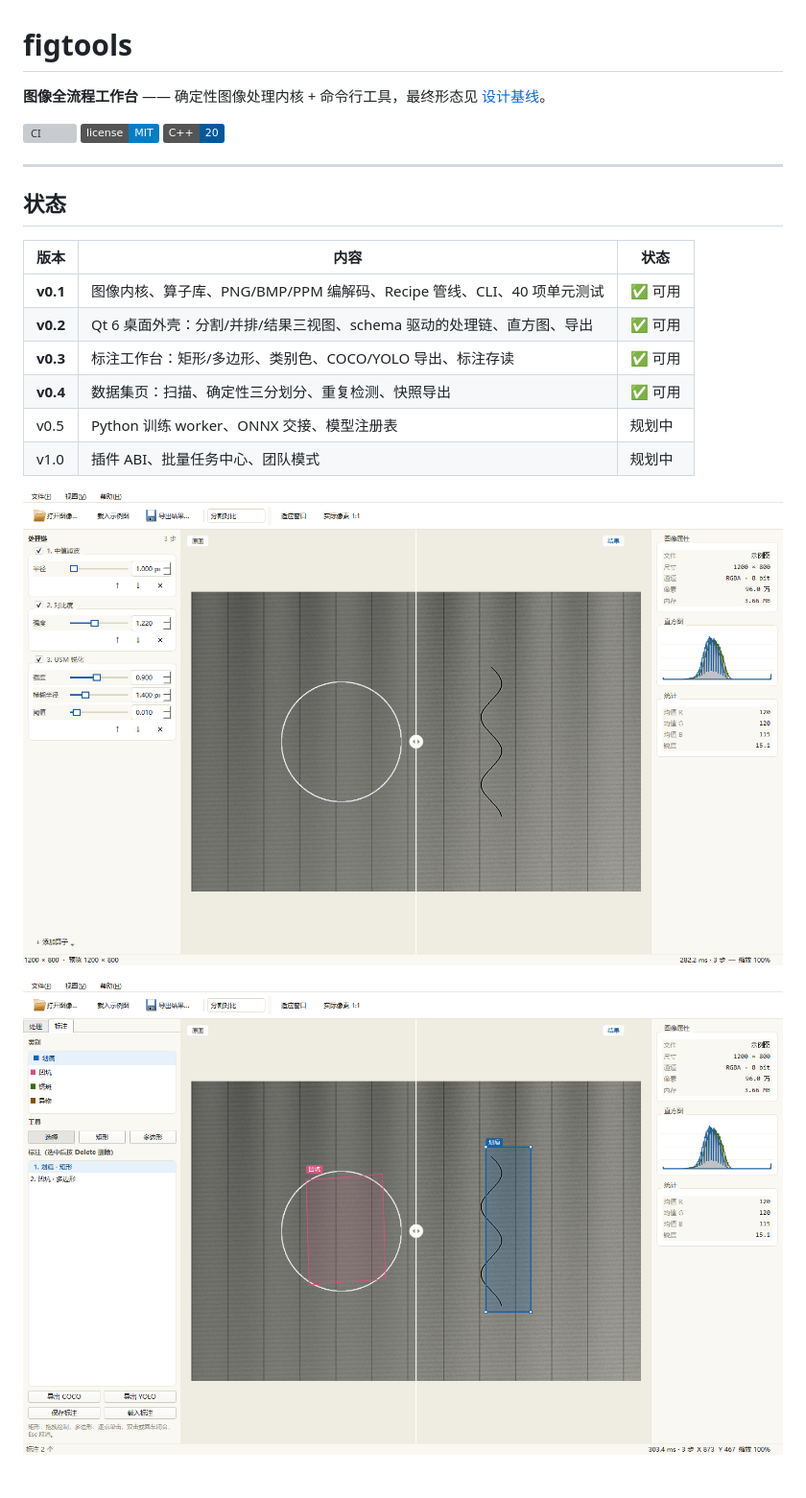
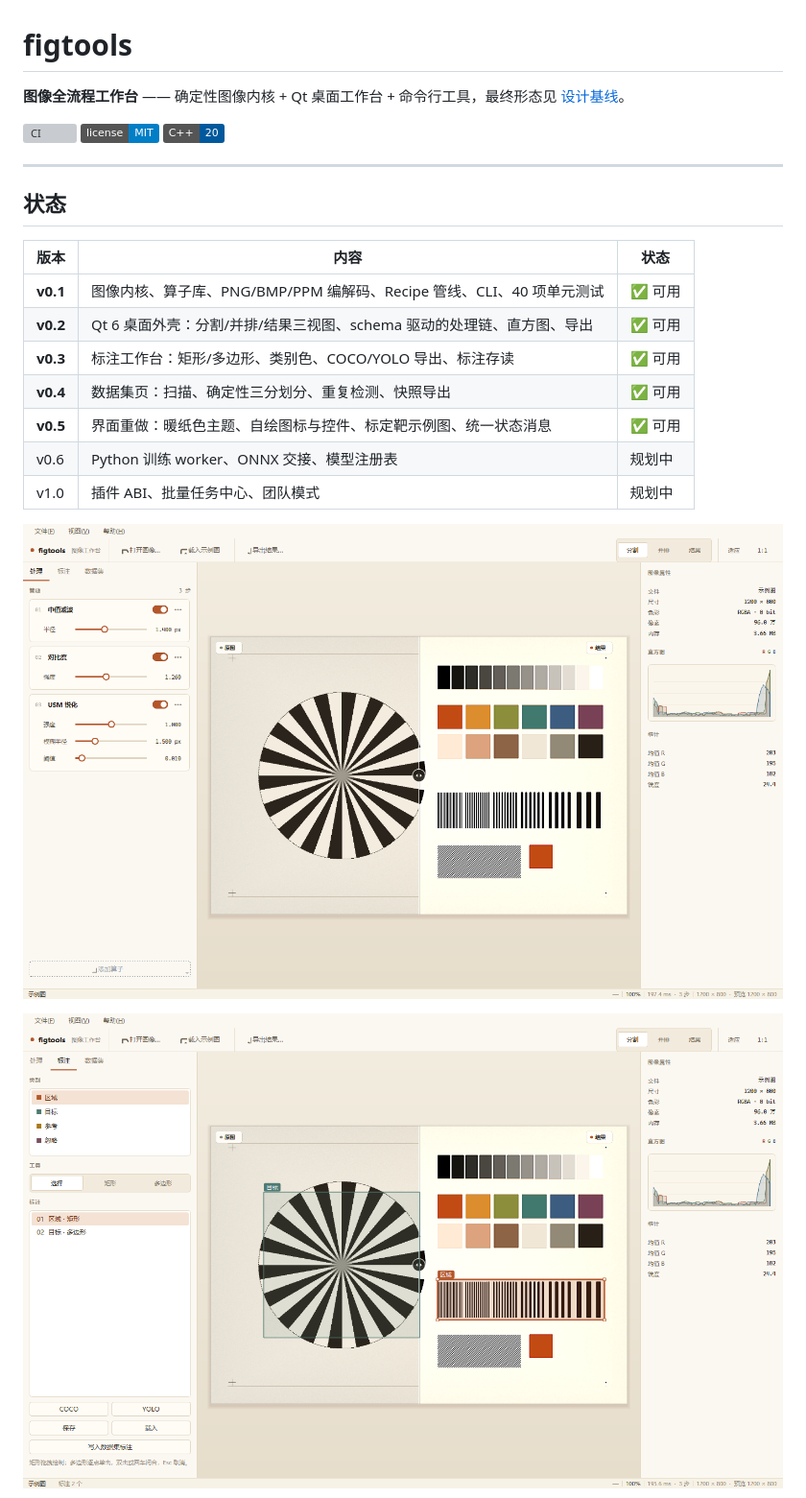
Before and after one commit to liuhonghao/figtools, a Markdown page: README.md, the part around one of its changes. Shown at 96% size. Drawn GitHub-style; pictures changed too: docs/images/annotation.png, docs/images/workbench.png; badges without logos; grey boxes are pictures that could not be loaded.

```diff
--- a/README.md
+++ b/README.md
@@ -1,6 +1,6 @@
 # figtools
 
-**图像全流程工作台** —— 确定性图像处理内核 + 命令行工具，最终形态见 [设计基线](docs/DESIGN.md)。
+**图像全流程工作台** —— 确定性图像内核 + Qt 桌面工作台 + 命令行工具，最终形态见 [设计基线](docs/DESIGN.md)。
 
 [![CI](https://github.com/liuhonghao/figtools/actions/workflows/ci.yml/badge.svg)](https://github.com/liuhonghao/figtools/actions/workflows/ci.yml)
 [![License: MIT](https://img.shields.io/badge/license-MIT-blue.svg)](LICENSE)
@@ -16,7 +16,8 @@
 | **v0.2** | Qt 6 桌面外壳：分割/并排/结果三视图、schema 驱动的处理链、直方图、导出 | ✅ 可用 |
 | **v0.3** | 标注工作台：矩形/多边形、类别色、COCO/YOLO 导出、标注存读 | ✅ 可用 |
 | **v0.4** | 数据集页：扫描、确定性三分划分、重复检测、快照导出 | ✅ 可用 |
-| v0.5 | Python 训练 worker、ONNX 交接、模型注册表 | 规划中 |
+| **v0.5** | 界面重做：暖纸色主题、自绘图标与控件、标定靶示例图、统一状态消息 | ✅ 可用 |
+| v0.6 | Python 训练 worker、ONNX 交接、模型注册表 | 规划中 |
 | v1.0 | 插件 ABI、批量任务中心、团队模式 | 规划中 |
 
 ![workbench](docs/images/workbench.png)
```
Also changed, not shown: other parts of README.md (+3 -1 lines), CHANGELOG.md (+23 -0 lines), docs/images/dataset.png, 14 other files.
